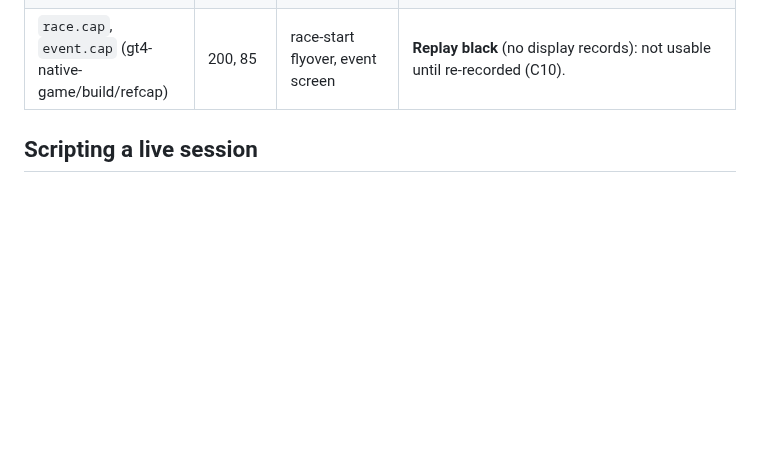
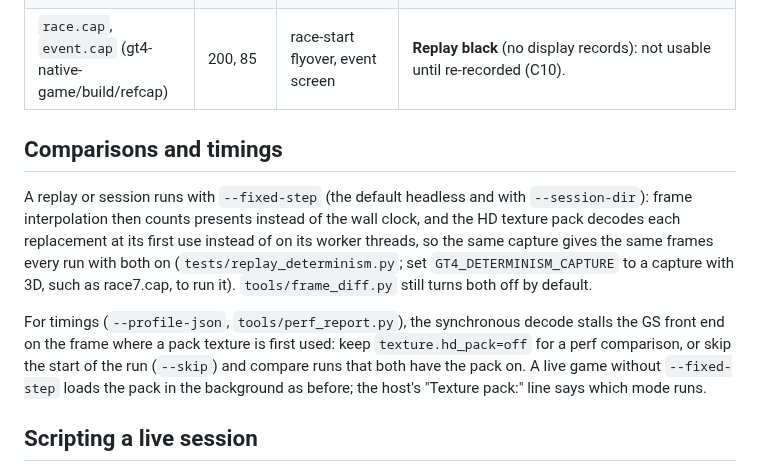
Before and after one commit to Ganitzsh/gt4-native, a Markdown page: docs/modern/CAPTURES.md, the part around the change. GitHub-like rendering; blank space fills up the shorter version.

Commit message:
docs: CAPTURES.md: comparisons and timings with --fixed-step, interpolation and the HD pack
Lane A's review note on 30ad06e: the synchronous pack decode stalls the
GS front end at a texture's first use, which a fixed-step session's frame
times show. CAPTURES.md now says replays and sessions give the same
frames every run with interpolation and the pack on (and how to run
replay_determinism), and that a perf comparison keeps the pack off or
skips the start of the run with both sides on.

Co-Authored-By: Claude Opus 5.5 <noreply@anthropic.com>

```diff
--- a/docs/modern/CAPTURES.md
+++ b/docs/modern/CAPTURES.md
@@ -59,6 +59,19 @@ says how many of its frames show a picture: a capture that replays black proves
 | `race7.cap` | 100 | a race | **A fields-mode race** (recorded at `display.race_frames = fields`): its frames are interlaced and the field blend applies, so `display.field_mode = clean` changes it (98 of 100 frames at ultra). Do not use it as a progressive race. 99 of 100 frames lit at `original`. |
 | `menus_boot.cap` | 18,931 | from boot: the title menu over its attract video, Arcade > Time Trial > Original Circuits and City Courses, browsed | Recorded live from boot (14.5 GB) with a copy of `C:/Users/julie/gt4-native-game/build/r5_saves`, `--preset original`, interpolation and texture pack off. Windows (host frames, within a few VBlanks): title menu 6,450-8,050; Original Circuits row 12,900-15,050 (taps at about 13,600, 13,730, 13,860, 13,985, 14,110); City Courses row 17,200-18,700. A replay of it takes one heavy slot with a host from 70e7fdb on (both with an older one: over 2 GB). |
 | `race.cap`, `event.cap` (gt4-native-game/build/refcap) | 200, 85 | race-start flyover, event screen | **Replay black** (no display records): not usable until re-recorded (C10). |
+
+## Comparisons and timings
+
+A replay or session runs with `--fixed-step` (the default headless and with `--session-dir`): frame interpolation
+then counts presents instead of the wall clock, and the HD texture pack decodes each replacement at its first use
+instead of on its worker threads, so the same capture gives the same frames every run with both on
+(`tests/replay_determinism.py`; set `GT4_DETERMINISM_CAPTURE` to a capture with 3D, such as race7.cap, to run it).
+`tools/frame_diff.py` still turns both off by default.
+
+For timings (`--profile-json`, `tools/perf_report.py`), the synchronous decode stalls the GS front end on the frame
+where a pack texture is first used: keep `texture.hd_pack=off` for a perf comparison, or skip the start of the run
+(`--skip`) and compare runs that both have the pack on. A live game without `--fixed-step` loads the pack in the
+background as before; the host's "Texture pack:" line says which mode runs.
 
 ## Scripting a live session
 
```
